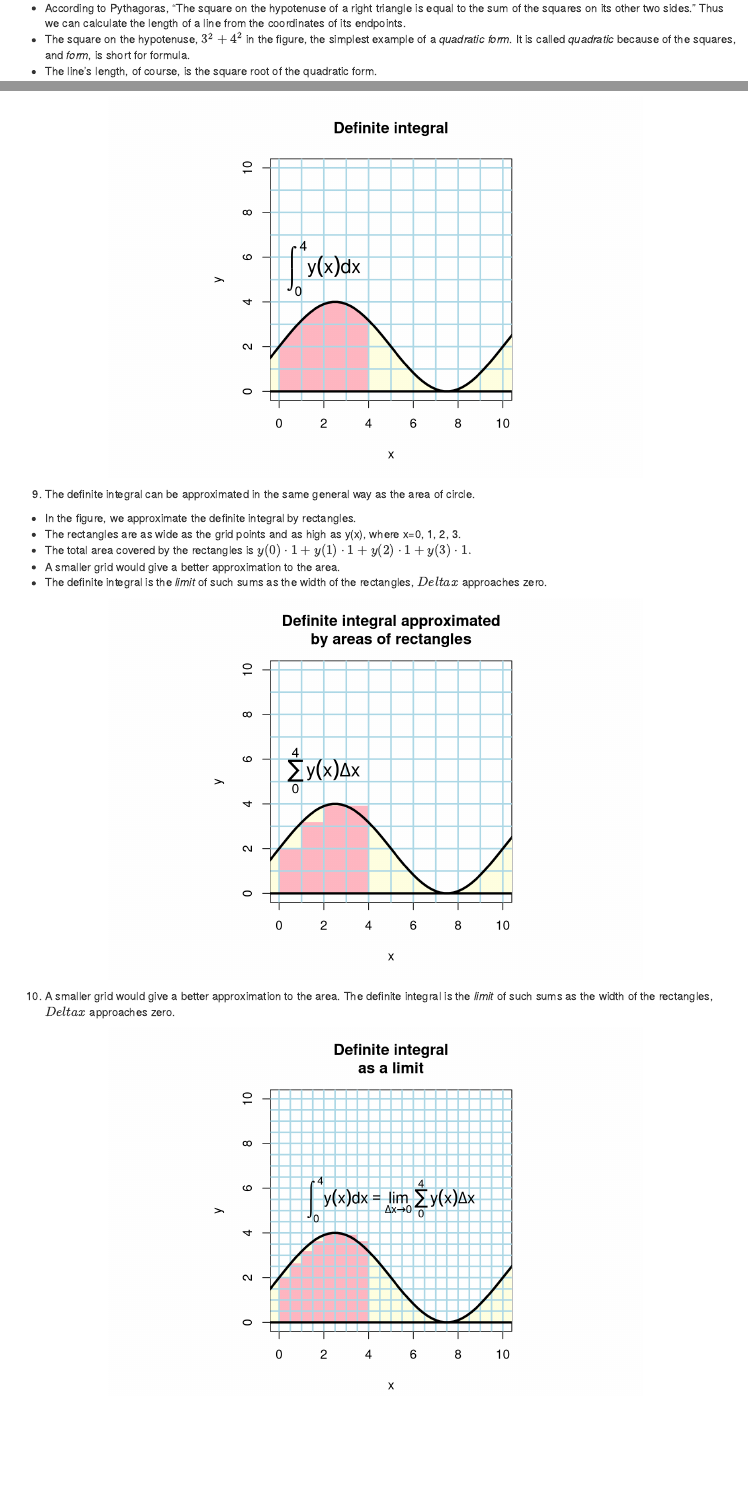
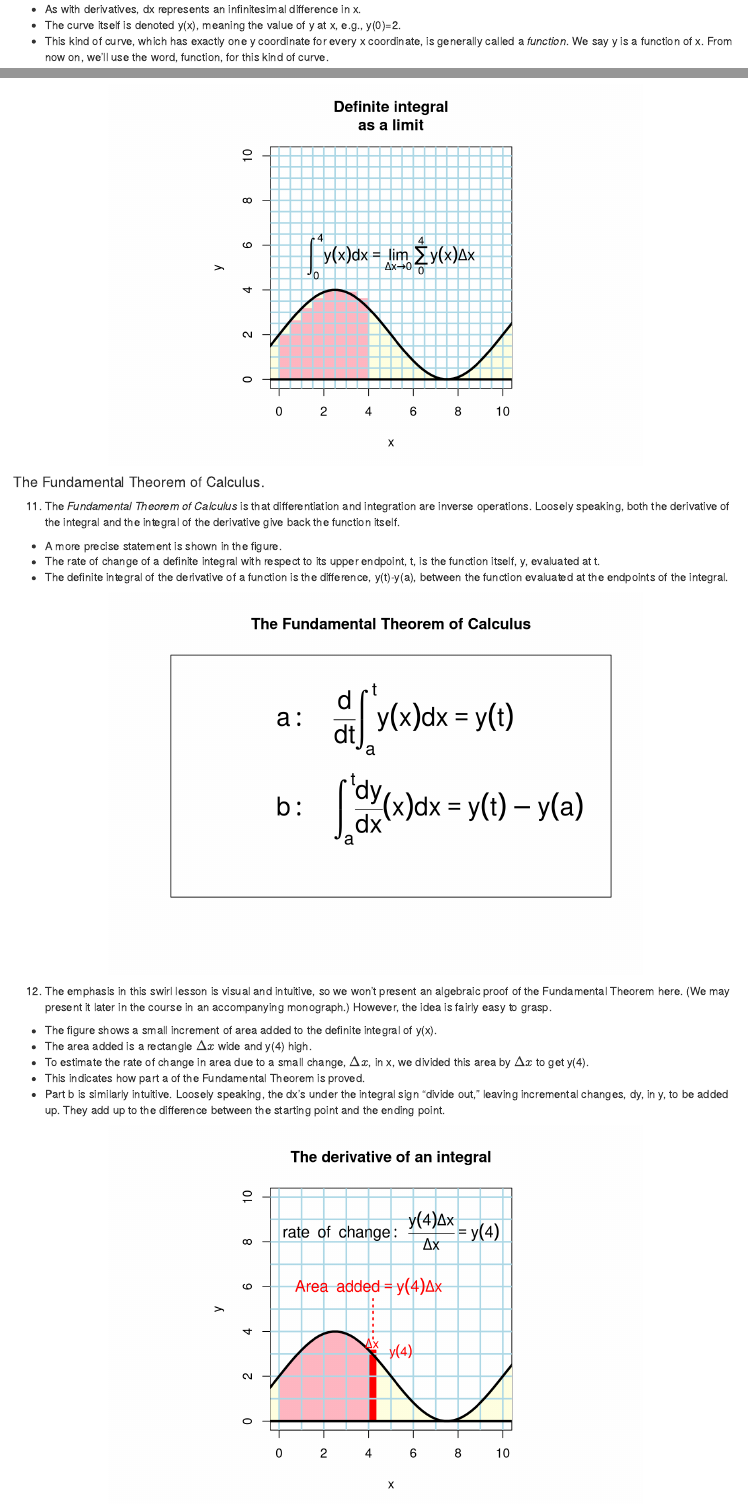
Before and after one commit to reginaastri/calc_for_data_science, an R Markdown document (notes/lesson_plan_2_lines_curves_etc.Rmd): the page in a window 1100 px wide, from 940 px down before the commit and from 4870 px down after it, and a second part further down, joined at a grey line. Rendered offline with R 4.5, knitr and Pandoc, with nearby package versions.

Commit message:
lesson plan 2 complete

````diff
--- a/notes/lesson_plan_2_lines_curves_etc.Rmd
+++ b/notes/lesson_plan_2_lines_curves_etc.Rmd
@@ -262,8 +262,9 @@ local({
 ```
 
 8. The area under a curve between two points on the x axis, such as x=0 and x=4 in the figure, is known as a *definite* integral, and is written as shown above the area (pink) it represents.
+  * As with derivatives, dx represents an infinitesimal difference in x.
   * The curve itself is denoted y(x), meaning the value of y at x, e.g., y(0)=2.
-  * As with derivatives, dx represents an infinitesimal difference in x.
+  * This kind of curve, which has exactly one y coordinate for every x coordinate, is generally called a *function*. We say y is a function of x. From now on, we'll use the word, function, for this kind of curve.
 
 ```{r echo=FALSE, fig.align='center', fig.show='hold'}
 
@@ -292,7 +293,7 @@ local({
   * The rectangles are as wide as the grid points and as high as y(x), where x=0, 1, 2, 3.
   * The total area covered by the rectangles is $y(0) \cdot 1 + y(1) \cdot 1 + y(2) \cdot 1 + y(3) \cdot 1.$
   * A smaller grid would give a better approximation to the area.
-  * The definite integral is the *limit* of such sums as the width of the rectangles, $Delta x$ approaches zero.
+  * The definite integral is the *limit* of such sums as the width of the rectangles, $\Delta x$ approaches zero.
 
 ```{r echo=FALSE, fig.align='center', fig.show='hold'}
 
@@ -350,3 +351,61 @@ local({
   par(mai=mai)
 })
 ```
+
+#### The Fundamental Theorem of Calculus.
+
+11. The *Fundamental Theorem of Calculus* is that differentiation and integration are inverse operations. Loosely speaking, both the derivative of the integral and the integral of the derivative give back the function itself.
+  * A more precise statement is shown in the figure.
+  * The rate of change of a definite integral with respect to its upper endpoint, t, is the function itself, y, evaluated at t.
+  * The definite integral of the derivative of a function is the difference, y(t)-y(a), between the function evaluated at the endpoints of the integral.
+
+```{r echo=FALSE, fig.align='center', fig.show='hold'}
+local({
+  plot(0:10, 0:10, type='n', ann=FALSE, xaxt="n", yaxt="n")
+  title("The Fundamental Theorem of Calculus")
+  text(2, 7, expression(a:~~~~frac(d, dt)*integral(y(x)*dx, a, t)==y(t)), cex=2, pos=4)
+  text(2, 3, expression(b:~~~~integral(frac(dy,dx)(x)*dx, a, t)==y(t)-y(a)), cex=2, pos=4)
+})
+```
+
+12. The emphasis in this swirl lesson is visual and intuitive, so we won't present an algebraic proof of the Fundamental Theorem here. (We may present it later in the course in an accompanying monograph.) However, the idea is fairly easy to grasp.
+  * The figure shows a small increment of area added to the definite integral of y(x).
+  * The area added is a rectangle $\Delta x$ wide and y(4) high.
+  * To estimate the rate of change in area due to a small change, $\Delta x$, in x, we divided this area by $\Delta x$ to get y(4).
+  * This indicates how part a of the Fundamental Theorem is proved.
+  * Part b is similarly intuitive. Loosely speaking, the dx's under the integral sign "divide out," leaving incremental changes, dy, in y, to be added up. They add up to the difference between the starting point and the ending point.
+
+```{r echo=FALSE, fig.align='center', fig.show='hold'}
+
+local({
+  mai <- par("mai")
+  par(mai=adj_margins())
+  plot(c(0,10), c(0,10), type='n', xlab="x", ylab="y", main="The derivative of an integral", asp=1)
+  x <- seq(-1, 11, by=0.2)
+  y <- 2+2*sin(.2*pi*x)
+  col <- "lightyellow"
+  for(i in 1:(length(x)-1)){
+    polygon(c(x[i],x[i],x[i+1], x[i+1]), c(0,y[i], y[i+1], 0), col=col, border=col)
+  }
+  x1 <- seq(0, 4, by=0.02)
+  y1 <- 2 + 2*sin(.2*pi*x1)
+  col <- "lightpink"
+  for(i in 1:(length(x1)-1)){
+    polygon(c(x1[i],x1[i],x1[i+1], x1[i+1]), c(0,y1[i], y1[i+1], 0), col=col, border=col)
+  }
+  dx <- 0.33
+  y2 <- 2 + 2*sin(.2*pi*4)
+  col <- "red"
+  polygon(c(4,4+dx,4+dx,4,4), c(0, 0, y2, y2, 0), col=col, border = col)
+  abline(h=0:10, col="lightblue", lwd=2)
+  abline(v=0:10, col="lightblue", lwd=2)
+  lines(x, y, lwd=3)
+  text(4.15, y2+.3, expression(Delta*x), col="red")
+  text(4+dx+.25, 3, expression(y(4)), col="red", pos=4)
+  text(4, 6, expression(Area~~added==y(4)*Delta*x), col="red", cex=1.25)
+  text(5, 8.5, expression(rate~~of~~change:~~frac(y(4)*Delta*x,Delta*x)==y(4)), cex=1.25)
+  segments(4.2, y2+.5, 4.2, 6-.5, lty=3, lwd=2, col="red")
+  abline(h=0, lwd=3)
+  par(mai=mai)
+})
+```
````
Also changed, not shown: notes/lesson_plan_2_lines_curves_etc.Rmd (2 more changed lines).
